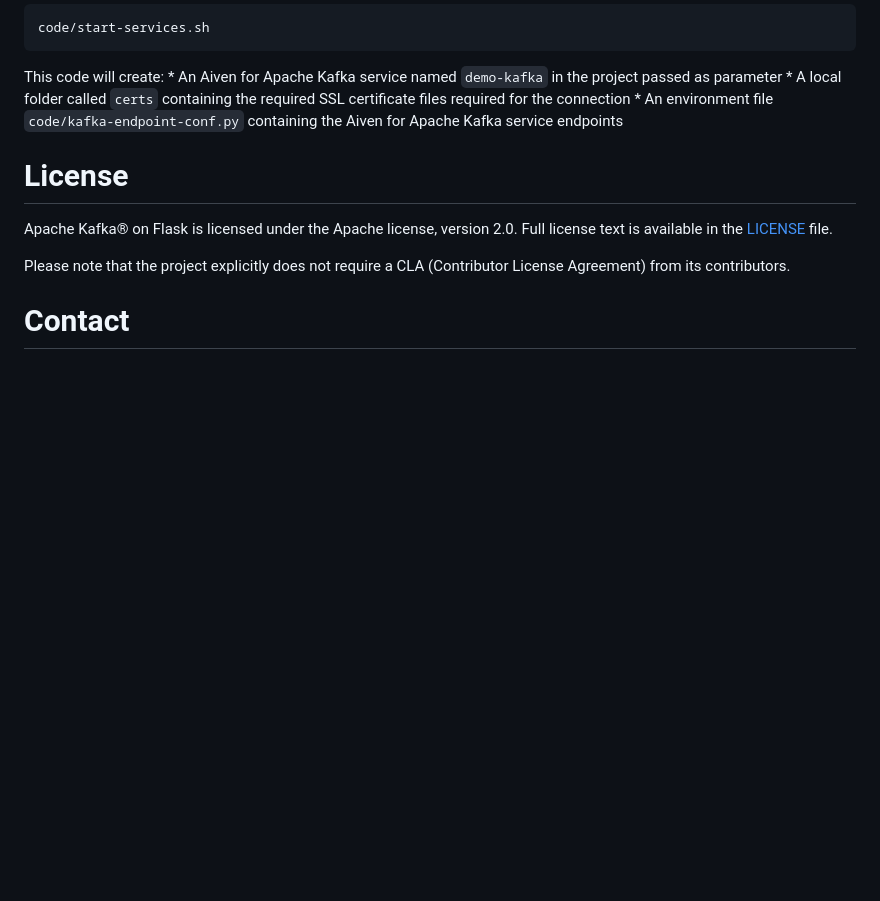
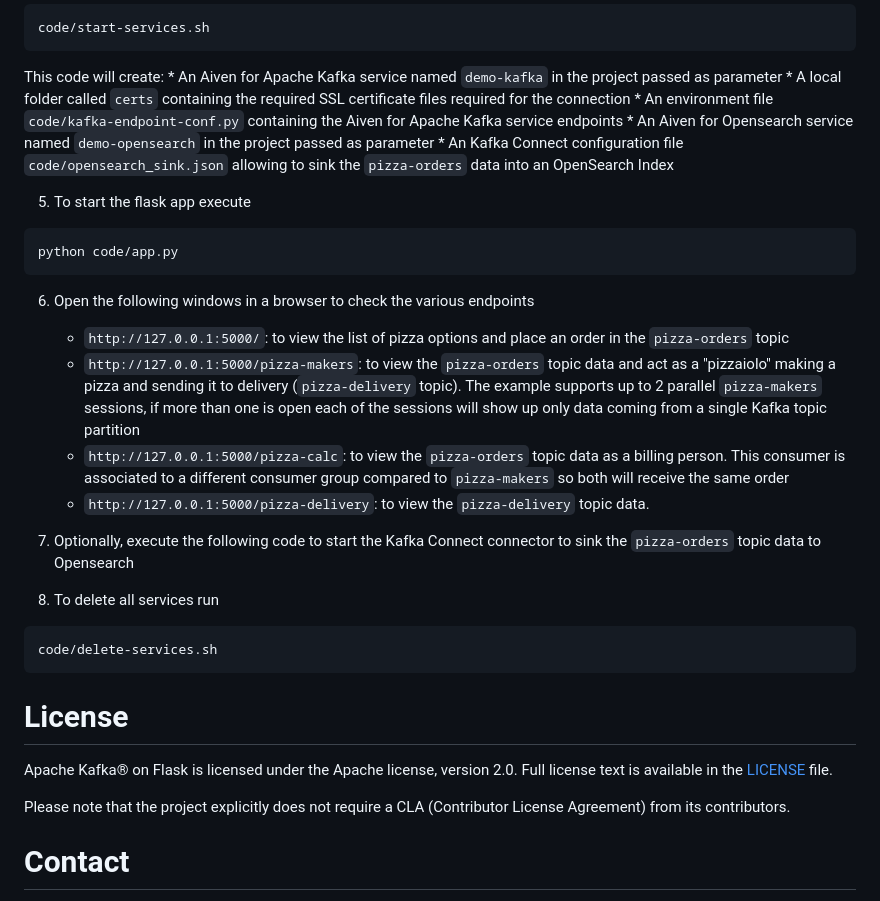
Before and after one commit to ftisiot/flask-apache-kafka-demo, a Markdown page: README.md, the part around the change printed below. Rendered like a GitHub page; blank space fills up the shorter version.

````diff
--- a/README.md
+++ b/README.md
@@ -36,6 +49,29 @@ This code will create:
     * An Aiven for Apache Kafka service named `demo-kafka` in the project passed as parameter
     * A local folder called `certs` containing the required SSL certificate files required for the connection
     * An environment file `code/kafka-endpoint-conf.py` containing the Aiven for Apache Kafka service endpoints
+    * An Aiven for Opensearch service named `demo-opensearch` in the project passed as parameter
+    * An Kafka Connect configuration file `code/opensearch_sink.json` allowing to sink the `pizza-orders` data into an OpenSearch Index
+
+5. To start the flask app execute
+
+```
+python code/app.py
+```
+
+6. Open the following windows in a browser to check the various endpoints
+
+    * `http://127.0.0.1:5000/`: to view the list of pizza options and place an order in the `pizza-orders` topic
+    * `http://127.0.0.1:5000/pizza-makers`: to view the `pizza-orders` topic data and act as a "pizzaiolo" making a pizza and sending it to delivery (`pizza-delivery` topic). The example supports up to 2 parallel `pizza-makers` sessions, if more than one is open each of the sessions will show up only data coming from a single Kafka topic partition
+    * `http://127.0.0.1:5000/pizza-calc`: to view the `pizza-orders` topic data as a billing person. This consumer is associated to a different consumer group compared to `pizza-makers` so both will receive the same order
+    * `http://127.0.0.1:5000/pizza-delivery`: to view the `pizza-delivery` topic data.
+
+7. Optionally, execute the following code to start the Kafka Connect connector to sink the `pizza-orders` topic data to Opensearch
+
+8. To delete all services run
+
+```
+code/delete-services.sh
+```
 
 
 License
````
Also changed, not shown: other parts of README.md (+16 -3 lines), img/overall-diagram.jpg (added), 4 other files.
